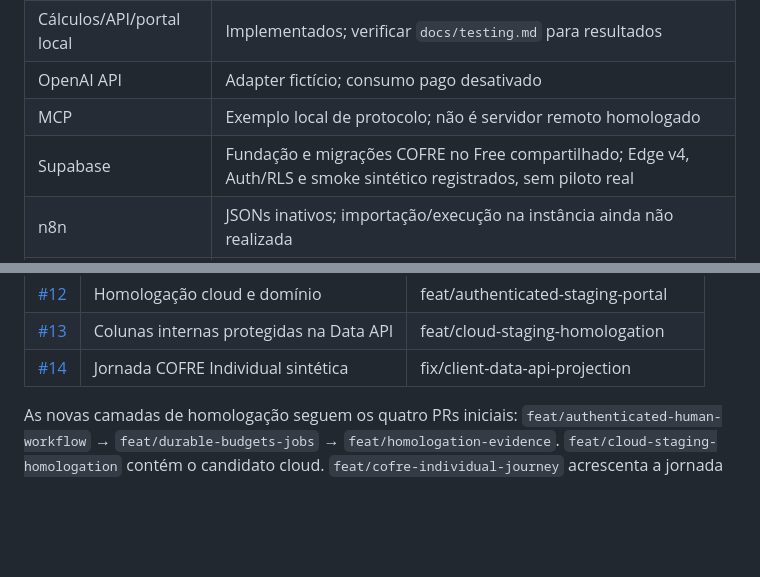
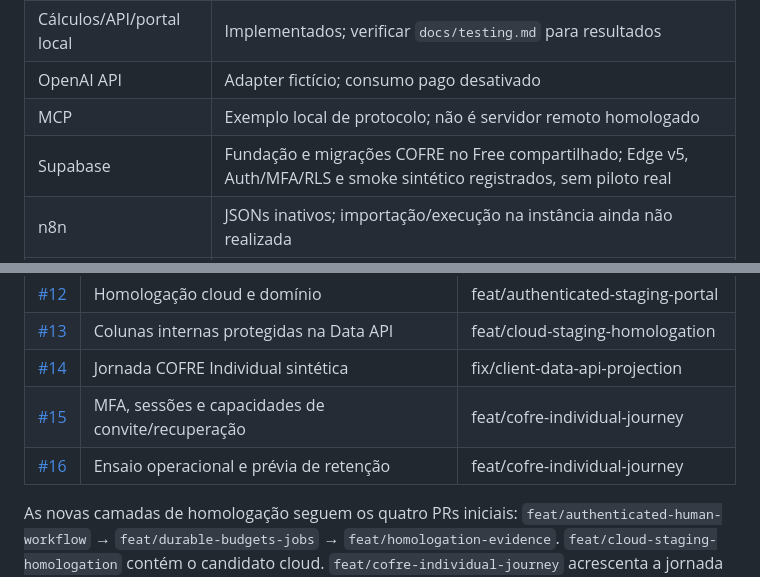
Before and after one commit to ofelipepeixoto/capital-web3-advisor, a Markdown page: README.md, 2 parts joined by grey strips. GitHub-like rendering; blank space fills up the shorter version.

```diff
--- a/README.md
+++ b/README.md
@@ -90,7 +102,7 @@ O recebimento confirma a entrega, sem aprovar estratégia, contrato ou transaç
 | Cálculos/API/portal local | Implementados; verificar `docs/testing.md` para resultados |
 | OpenAI API | Adapter fictício; consumo pago desativado |
 | MCP | Exemplo local de protocolo; não é servidor remoto homologado |
-| Supabase | Fundação e migrações COFRE no Free compartilhado; Edge v4, Auth/RLS e smoke sintético registrados, sem piloto real |
+| Supabase | Fundação e migrações COFRE no Free compartilhado; Edge v5, Auth/MFA/RLS e smoke sintético registrados, sem piloto real |
 | n8n | JSONs inativos; importação/execução na instância ainda não realizada |
 | Sites | Site v3 publicado no domínio acima, acesso `public`; documentos exigem Auth/RLS, sem liberação de clientes reais |
 | Hostinger | Roteiro de staging; nenhum serviço/VPS alterado |
@@ -124,6 +136,8 @@ dos gates descritos nos documentos.
 | [#12](https://github.com/ofelipepeixoto/capital-web3-advisor/pull/12) | Homologação cloud e domínio | feat/authenticated-staging-portal |
 | [#13](https://github.com/ofelipepeixoto/capital-web3-advisor/pull/13) | Colunas internas protegidas na Data API | feat/cloud-staging-homologation |
 | [#14](https://github.com/ofelipepeixoto/capital-web3-advisor/pull/14) | Jornada COFRE Individual sintética | fix/client-data-api-projection |
+| [#15](https://github.com/ofelipepeixoto/capital-web3-advisor/pull/15) | MFA, sessões e capacidades de convite/recuperação | feat/cofre-individual-journey |
+| [#16](https://github.com/ofelipepeixoto/capital-web3-advisor/pull/16) | Ensaio operacional e prévia de retenção | feat/cofre-individual-journey |
 
 As novas camadas de homologação seguem os quatro PRs iniciais:
 `feat/authenticated-human-workflow` → `feat/durable-budgets-jobs` →
```
Also changed, not shown: other parts of README.md (+14 -2 lines), docs/current-state-2026-10-17.md (+51 -7 lines), docs/evidence/auth-official-2026-10-17.md (added, +94 -0 lines).
